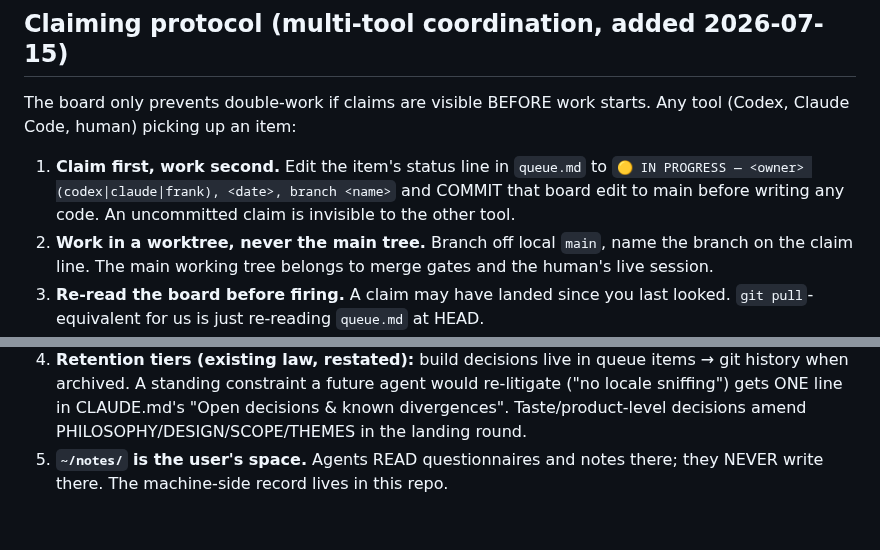
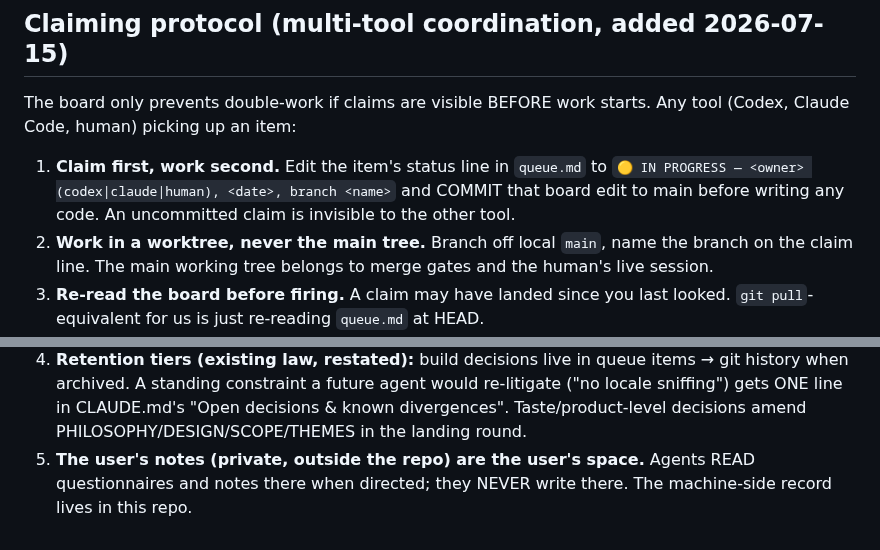
Before and after one commit to Frank-P-Lu/awl-next, a Markdown page: .orchestrator/README.md, 2 parts joined by grey strips. GitHub-like rendering.

```diff
--- a/.orchestrator/README.md
+++ b/.orchestrator/README.md
@@ -20,7 +20,7 @@ human collaborator all read and update the same files here.
 
 The board only prevents double-work if claims are visible BEFORE work starts. Any tool (Codex, Claude Code, human) picking up an item:
 
-1. **Claim first, work second.** Edit the item's status line in `queue.md` to `🟡 IN PROGRESS — <owner> (codex|claude|frank), <date>, branch <name>` and COMMIT that board edit to main before writing any code. An uncommitted claim is invisible to the other tool.
+1. **Claim first, work second.** Edit the item's status line in `queue.md` to `🟡 IN PROGRESS — <owner> (codex|claude|human), <date>, branch <name>` and COMMIT that board edit to main before writing any code. An uncommitted claim is invisible to the other tool.
 2. **Work in a worktree, never the main tree.** Branch off local `main`, name the branch on the claim line. The main working tree belongs to merge gates and the human's live session.
 3. **Re-read the board before firing.** A claim may have landed since you last looked. `git pull`-equivalent for us is just re-reading `queue.md` at HEAD.
 4. **Land = suite-gated merge to local main** (full `cargo test`, both conventions for keymap-adjacent work) + flip the board line to `✅ LANDED @ <sha>` in the same session. Push per the push policy (public repo — push after green trains).
@@ -68,5 +68,6 @@ How a brainstorm/interview session ("awl design"-type) turns talk into work:
    would re-litigate ("no locale sniffing") gets ONE line in CLAUDE.md's
    "Open decisions & known divergences". Taste/product-level decisions amend
    PHILOSOPHY/DESIGN/SCOPE/THEMES in the landing round.
-5. **`~/notes/` is the user's space.** Agents READ questionnaires and notes
-   there; they NEVER write there. The machine-side record lives in this repo.
+5. **The user's notes (private, outside the repo) are the user's space.**
+   Agents READ questionnaires and notes there when directed; they NEVER write
+   there. The machine-side record lives in this repo.
```
Also changed, not shown: .orchestrator/queue.md (+5 -4 lines), .orchestrator/reports/polish-queue.md (+3 -3 lines).
